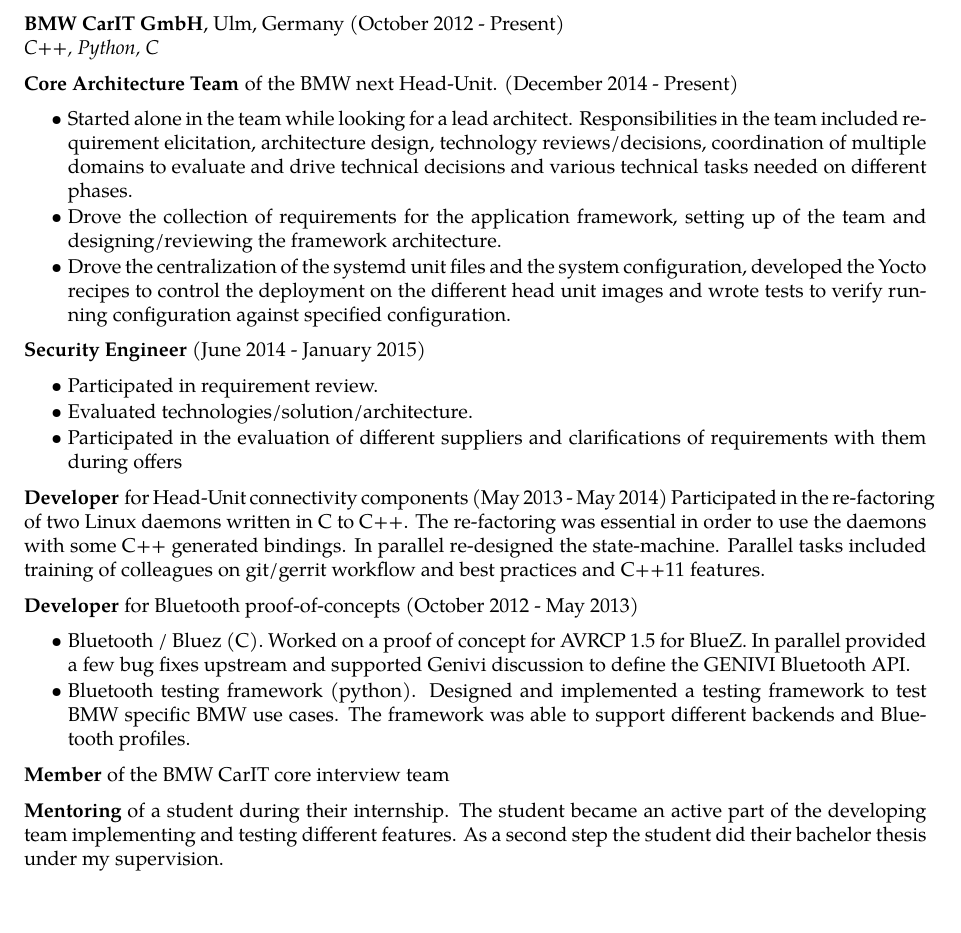
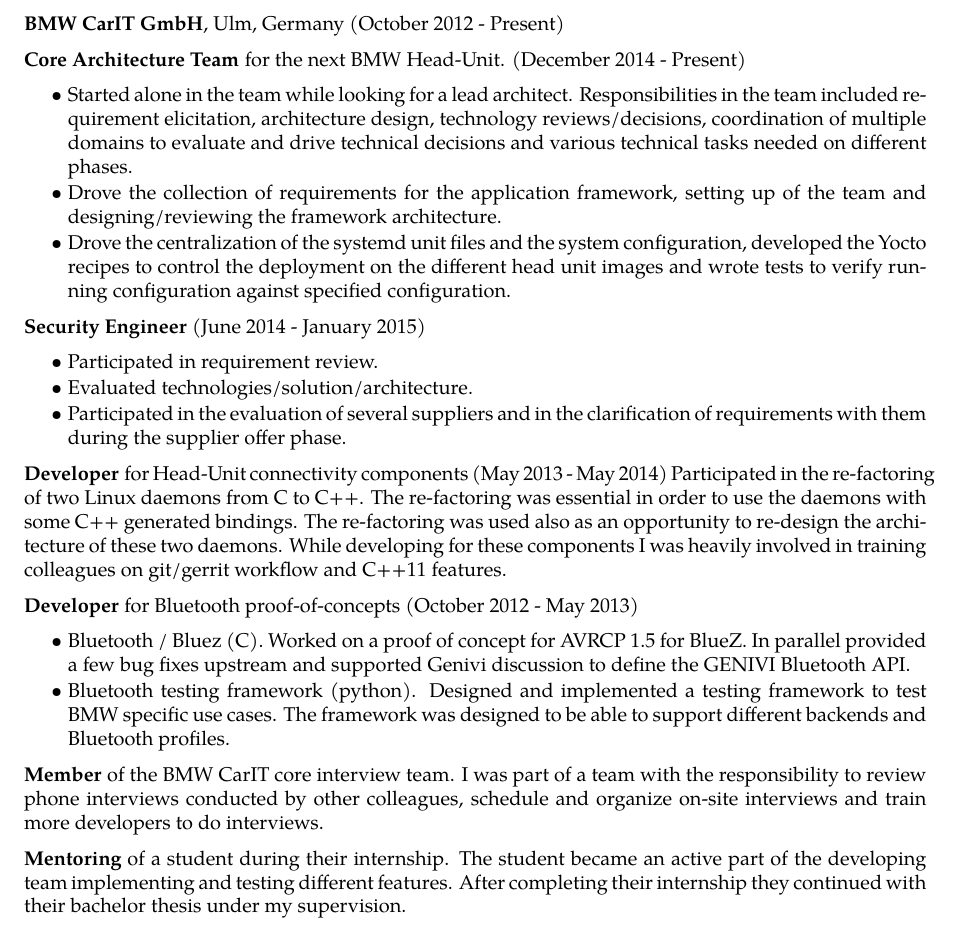
Before and after one commit to antonopa/cv, a LaTeX document (bmw.tex): part of the page, cut so that both start at the same text. Compiled offline with XeLaTeX.

Commit message:
bmw: Update BMW CarIT section

```diff
--- a/bmw.tex
+++ b/bmw.tex
@@ -1,9 +1,8 @@
 \documentclass[alan.tex]{subfiles}
 \begin{document}
-  \item \textbf{BMW CarIT GmbH}, Ulm, Germany (October 2012 - Present)\\
-    \emph{C++, Python, C}
+  \item \textbf{BMW CarIT GmbH}, Ulm, Germany (October 2012 - Present)
     \begin{my_desc}
-      \item[Core Architecture Team] of the BMW next Head-Unit. (December 2014 - Present)
+      \item[Core Architecture Team] for the next BMW Head-Unit. (December 2014 - Present)
         \begin{my_bullets}
           \item Started alone in the team while looking for a lead architect. Responsibilities in the team
             included requirement elicitation, architecture design, technology reviews/decisions,
@@ -19,25 +18,27 @@
         \begin{my_bullets}
           \item Participated in requirement review.
           \item Evaluated technologies/solution/architecture.
-          \item Participated in the evaluation of different suppliers and clarifications of requirements with them
-            during offers
+          \item Participated in the evaluation of several suppliers and in the clarification of requirements with
+            them during the supplier offer phase.
         \end{my_bullets}
       \item[Developer] for Head-Unit connectivity components (May 2013 - May 2014)
-        Participated in the re-factoring of two Linux daemons written in C to C++. The re-factoring was essential
-        in order to use the daemons with some C++ generated bindings. In parallel re-designed the state-machine.
-        Parallel tasks included training of colleagues on git/gerrit workflow and best practices and C++11 features.
+        Participated in the re-factoring of two Linux daemons from C to C++. The re-factoring was essential
+        in order to use the daemons with some C++ generated bindings. The re-factoring was used also as an opportunity
+        to re-design the architecture of these two daemons.
+        While developing for these components I was heavily involved in training colleagues on git/gerrit workflow and C++11 features.
       \item[Developer] for Bluetooth proof-of-concepts (October 2012 - May 2013)
         \begin{my_bullets}
           \item Bluetooth / Bluez (C).  Worked on a proof of concept for AVRCP 1.5 for BlueZ.
             In parallel provided a few bug fixes upstream and supported Genivi discussion to define the
             GENIVI Bluetooth API.
           \item Bluetooth testing framework (python). Designed and implemented a testing framework to
-            test BMW specific BMW use cases. The framework was able to support different backends and
+            test BMW specific use cases. The framework was designed to be able to support different backends and
             Bluetooth profiles.
         \end{my_bullets}
-      \item[Member] of the BMW CarIT core interview team
+      \item[Member] of the BMW CarIT core interview team. I was part of a team with the responsibility to review phone interviews
+        conducted by other colleagues, schedule and organize on-site interviews and train more developers to do interviews.
       \item[Mentoring] of a student during their internship. The student became an active part of the developing
-        team implementing and testing different features. As a second step the student did their bachelor thesis
+        team implementing and testing different features. After completing their internship they continued with their bachelor thesis
         under my supervision.
     \end{my_desc}
 \end{document}
```
